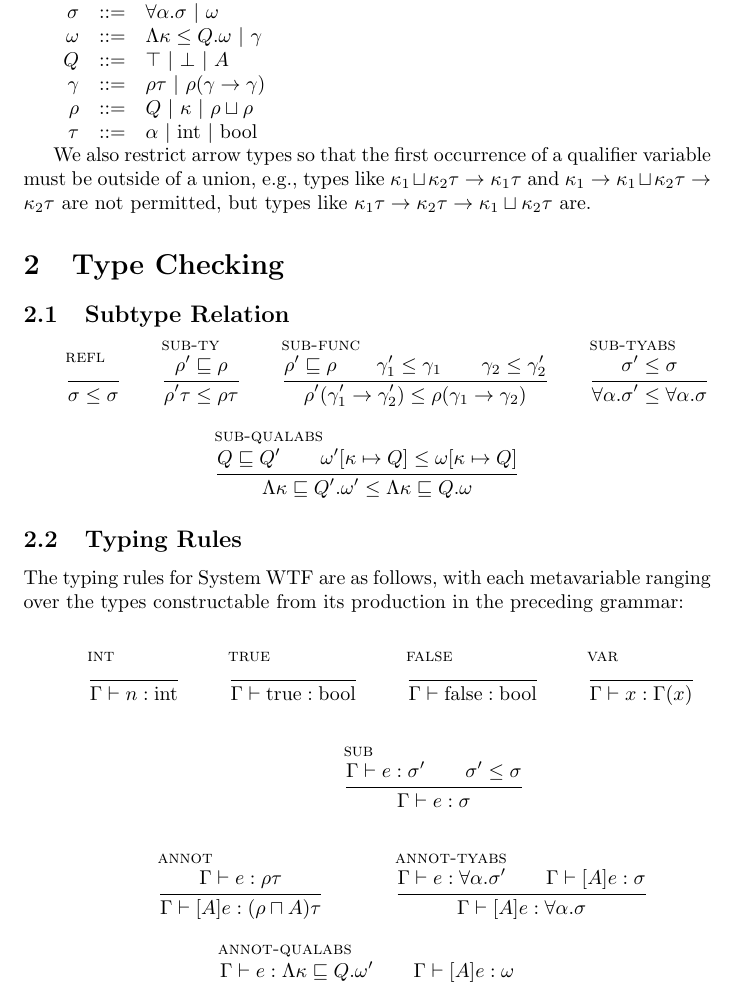
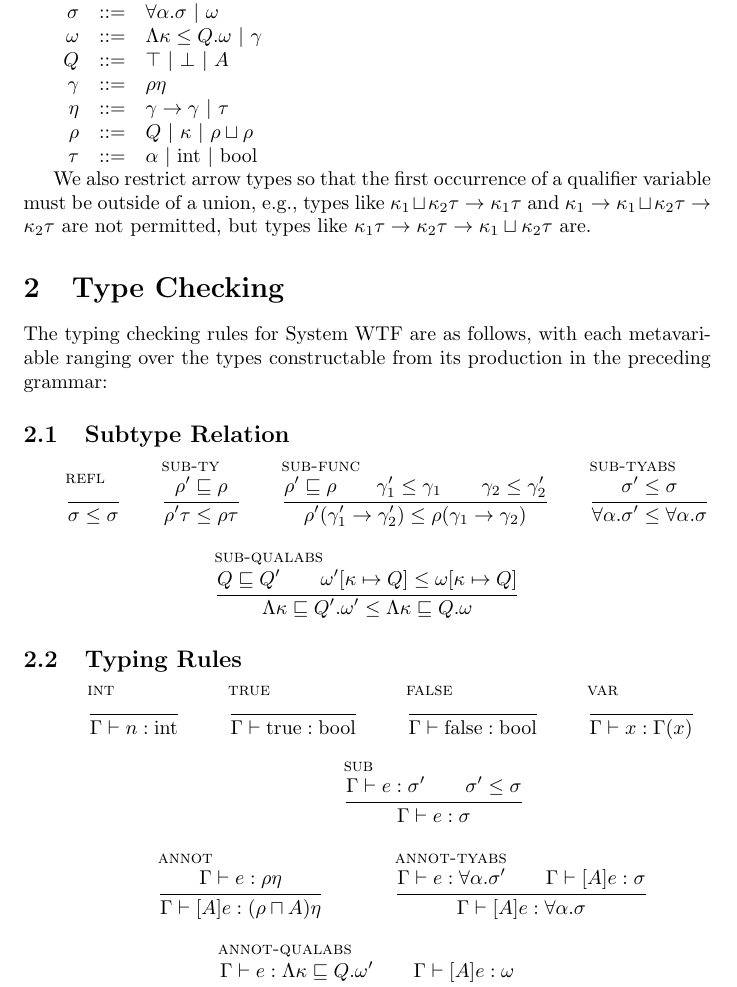
Before and after one commit to ucsd-progsys/dsolve, a LaTeX document (Workspace/checking.tex): part of page 1 of 2, cut so that both start at the same text. Compiled offline with pdfLaTeX.

Commit message:
Fixed the annot rule and made grammar changes as appropriate.  Added some discussion of why the qualapp rule is the way it is and a note on how it could be improved.
git-svn-id: https://pho.ucsd.edu/svn/papers/PreQual/trunk@48 17133952-631a-0410-a48c-e94f9446eeac

```diff
--- a/Workspace/checking.tex
+++ b/Workspace/checking.tex
@@ -14,7 +14,9 @@ The language of types is described by the following grammar, where $A$ ranges ov
 
 Q & ::= & \top\ |\ \bot\ |\ A \\
 
-\gamma & ::= & \rho \tau\ |\ \rho (\gamma \rightarrow \gamma) \\
+\gamma & ::= & \rho \eta \\
+
+\eta & ::= & \gamma \rightarrow \gamma\ |\ \tau \\
 
 \rho & ::= & Q\ |\ \kappa\ |\ \rho \sqcup \rho \\
 
@@ -28,6 +30,7 @@ We also restrict arrow types so that the first occurrence of a qualifier variabl
 
 \section{Type Checking}
 
+The typing checking rules for System WTF are as follows, with each metavariable ranging over the types constructable from its production in the preceding grammar:
 
 \subsection{Subtype Relation}
 
@@ -57,9 +60,6 @@ We also restrict arrow types so that the first occurrence of a qualifier variabl
 
 
 \subsection{Typing Rules}
-
-The typing rules for System WTF are as follows, with each metavariable ranging over the types constructable from its production in the preceding grammar:
-
 
 \begin{mathpar}
 
@@ -94,8 +94,8 @@ The typing rules for System WTF are as follows, with each metavariable ranging o
 \begin{mathpar}
 
 \inferrule[annot]
-  {\Gamma \vdash e : \rho \tau}
-  {\Gamma \vdash [A] e : (\rho \sqcap A) \tau}
+  {\Gamma \vdash e : \rho \eta}
+  {\Gamma \vdash [A] e : (\rho \sqcap A) \eta}
 
 \inferrule[annot-tyabs]
   {\Gamma \vdash e : \forall \alpha . \sigma' \\ \Gamma \vdash [A] e : \sigma}
```
Also changed, not shown: Workspace/checking.tex (2 more changed lines).
